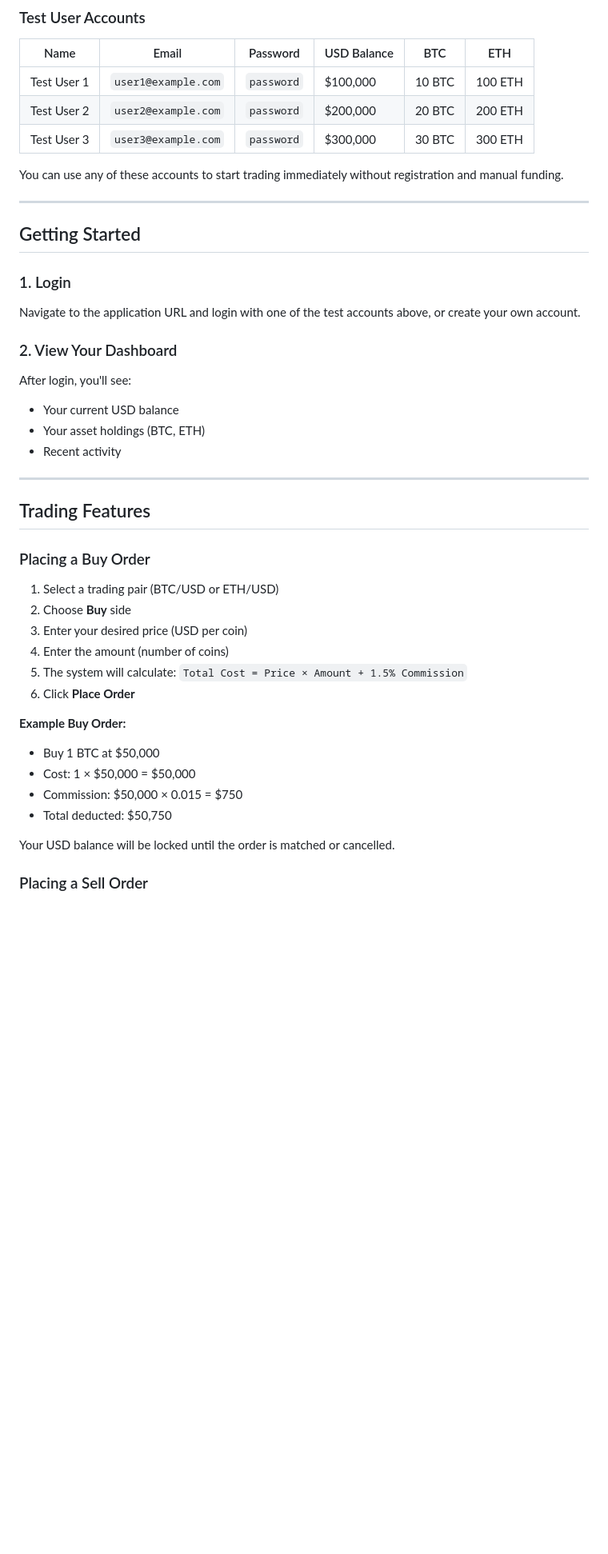
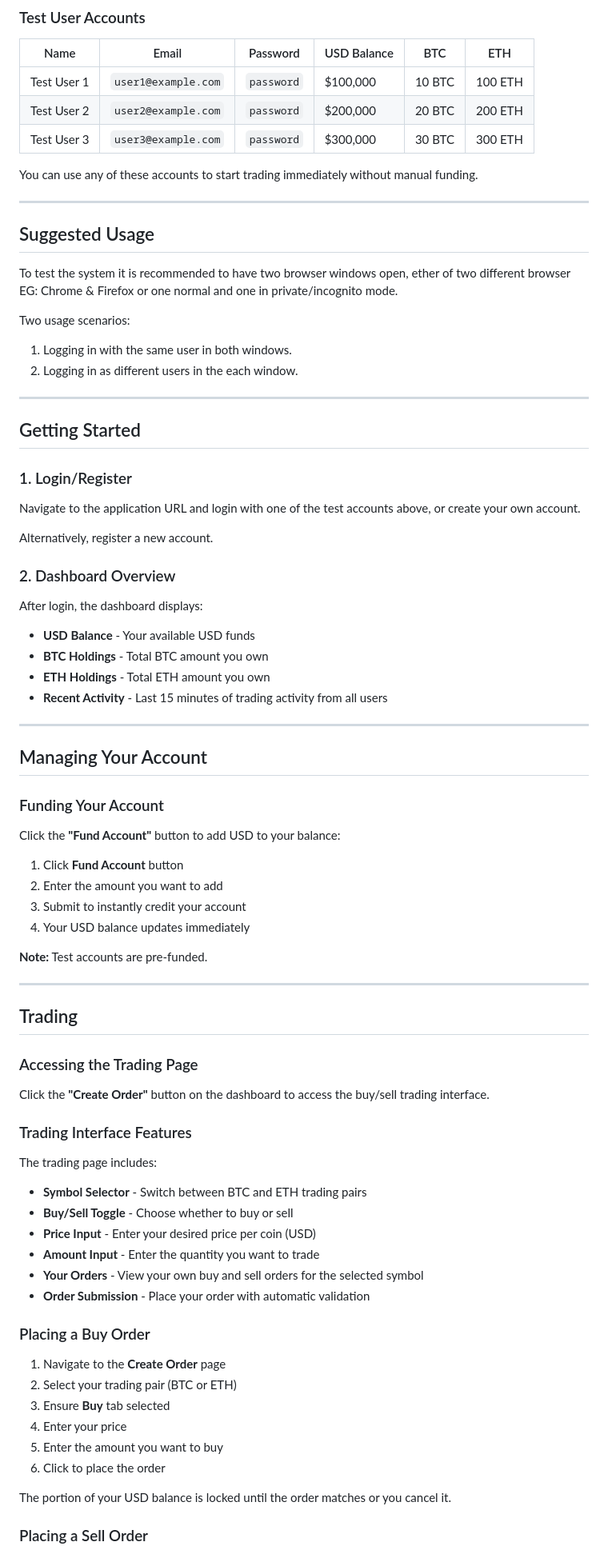
Before and after one commit to JFossey/virgosoft-trade-forge, a Markdown page: docs/usage.md, the part around the change printed below. Shown: that part at 80% size. Rendered like a GitHub page; blank space fills up the shorter version.

```diff
--- a/docs/usage.md
+++ b/docs/usage.md
@@ -12,43 +12,81 @@ The database seeder creates test users with pre-configured balances for testing:
 | Test User 2 | `user2@example.com` | `password` | $200,000 | 20 BTC | 200 ETH |
 | Test User 3 | `user3@example.com` | `password` | $300,000 | 30 BTC | 300 ETH |
 
-You can use any of these accounts to start trading immediately without registration and manual funding.
+You can use any of these accounts to start trading immediately without manual funding.
+
+---
+
+## Suggested Usage
+
+To test the system it is recommended to have two browser windows open, ether of two different browser EG: Chrome & Firefox or one normal and one in private/incognito mode.
+
+Two usage scenarios:
+
+1. Logging in with the same user in both windows.
+2. Logging in as different users in the each window.
 
 ---
 
 ## Getting Started
 
-### 1. Login
+### 1. Login/Register
 
 Navigate to the application URL and login with one of the test accounts above, or create your own account.
 
-### 2. View Your Dashboard
+Alternatively, register a new account.
 
-After login, you'll see:
-- Your current USD balance
-- Your asset holdings (BTC, ETH)
-- Recent activity
+### 2. Dashboard Overview
+
+After login, the dashboard displays:
+
+- **USD Balance** - Your available USD funds
+- **BTC Holdings** - Total BTC amount you own
+- **ETH Holdings** - Total ETH amount you own
+- **Recent Activity** - Last 15 minutes of trading activity from all users
 
 ---
 
-## Trading Features
+## Managing Your Account
+
+### Funding Your Account
+
+Click the **"Fund Account"** button to add USD to your balance:
+
+1. Click **Fund Account** button
+2. Enter the amount you want to add
+3. Submit to instantly credit your account
+4. Your USD balance updates immediately
+
+**Note:** Test accounts are pre-funded.
+
+---
+
+## Trading
+
+### Accessing the Trading Page
+
+Click the **"Create Order"** button on the dashboard to access the buy/sell trading interface.
+
+### Trading Interface Features
+
+The trading page includes:
+- **Symbol Selector** - Switch between BTC and ETH trading pairs
+- **Buy/Sell Toggle** - Choose whether to buy or sell
+- **Price Input** - Enter your desired price per coin (USD)
+- **Amount Input** - Enter the quantity you want to trade
+- **Your Orders** - View your own buy and sell orders for the selected symbol
+- **Order Submission** - Place your order with automatic validation
 
 ### Placing a Buy Order
 
-1. Select a trading pair (BTC/USD or ETH/USD)
-2. Choose **Buy** side
-3. Enter your desired price (USD per coin)
-4. Enter the amount (number of coins)
-5. The system will calculate: `Total Cost = Price × Amount + 1.5% Commission`
-6. Click **Place Order**
+1. Navigate to the **Create Order** page
+2. Select your trading pair (BTC or ETH)
+3. Ensure **Buy** tab selected
+4. Enter your price
+5. Enter the amount you want to buy
+6. Click to place the order
 
-**Example Buy Order:**
-- Buy 1 BTC at $50,000
-- Cost: 1 × $50,000 = $50,000
-- Commission: $50,000 × 0.015 = $750
-- Total deducted: $50,750
-
-Your USD balance will be locked until the order is matched or cancelled.
+The portion of your USD balance is locked until the order matches or you cancel it.
 
 ### Placing a Sell Order
 
```
Also changed, not shown: other parts of docs/usage.md (+35 -111 lines), docs/install-setup-usage.md (+12 -0 lines).
